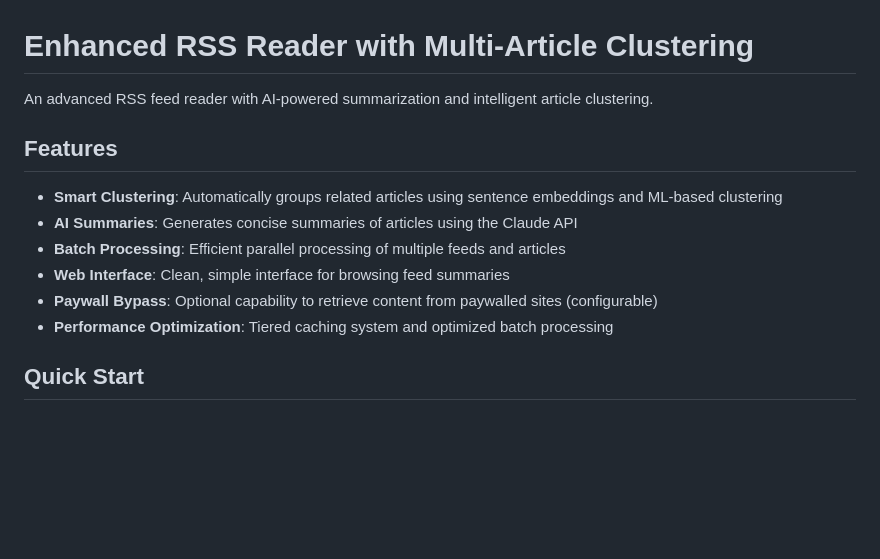
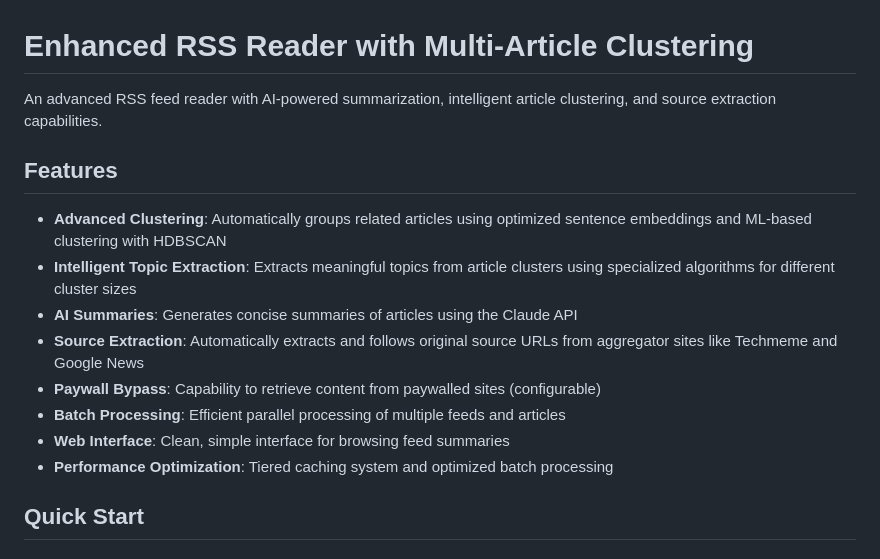
Before and after one commit to tcarmody/rss-reader, a Markdown page: README.md, the part around one of its changes. GitHub-like rendering; blank space fills up the shorter version.

```diff
--- a/README.md
+++ b/README.md
@@ -1,14 +1,16 @@
 # Enhanced RSS Reader with Multi-Article Clustering
 
-An advanced RSS feed reader with AI-powered summarization and intelligent article clustering.
+An advanced RSS feed reader with AI-powered summarization, intelligent article clustering, and source extraction capabilities.
 
 ## Features
 
-- **Smart Clustering**: Automatically groups related articles using sentence embeddings and ML-based clustering
+- **Advanced Clustering**: Automatically groups related articles using optimized sentence embeddings and ML-based clustering with HDBSCAN
+- **Intelligent Topic Extraction**: Extracts meaningful topics from article clusters using specialized algorithms for different cluster sizes
 - **AI Summaries**: Generates concise summaries of articles using the Claude API
+- **Source Extraction**: Automatically extracts and follows original source URLs from aggregator sites like Techmeme and Google News
+- **Paywall Bypass**: Capability to retrieve content from paywalled sites (configurable)
 - **Batch Processing**: Efficient parallel processing of multiple feeds and articles
 - **Web Interface**: Clean, simple interface for browsing feed summaries
-- **Paywall Bypass**: Optional capability to retrieve content from paywalled sites (configurable)
 - **Performance Optimization**: Tiered caching system and optimized batch processing
 
 ## Quick Start
```
Also changed, not shown: other parts of README.md (+39 -8 lines).
